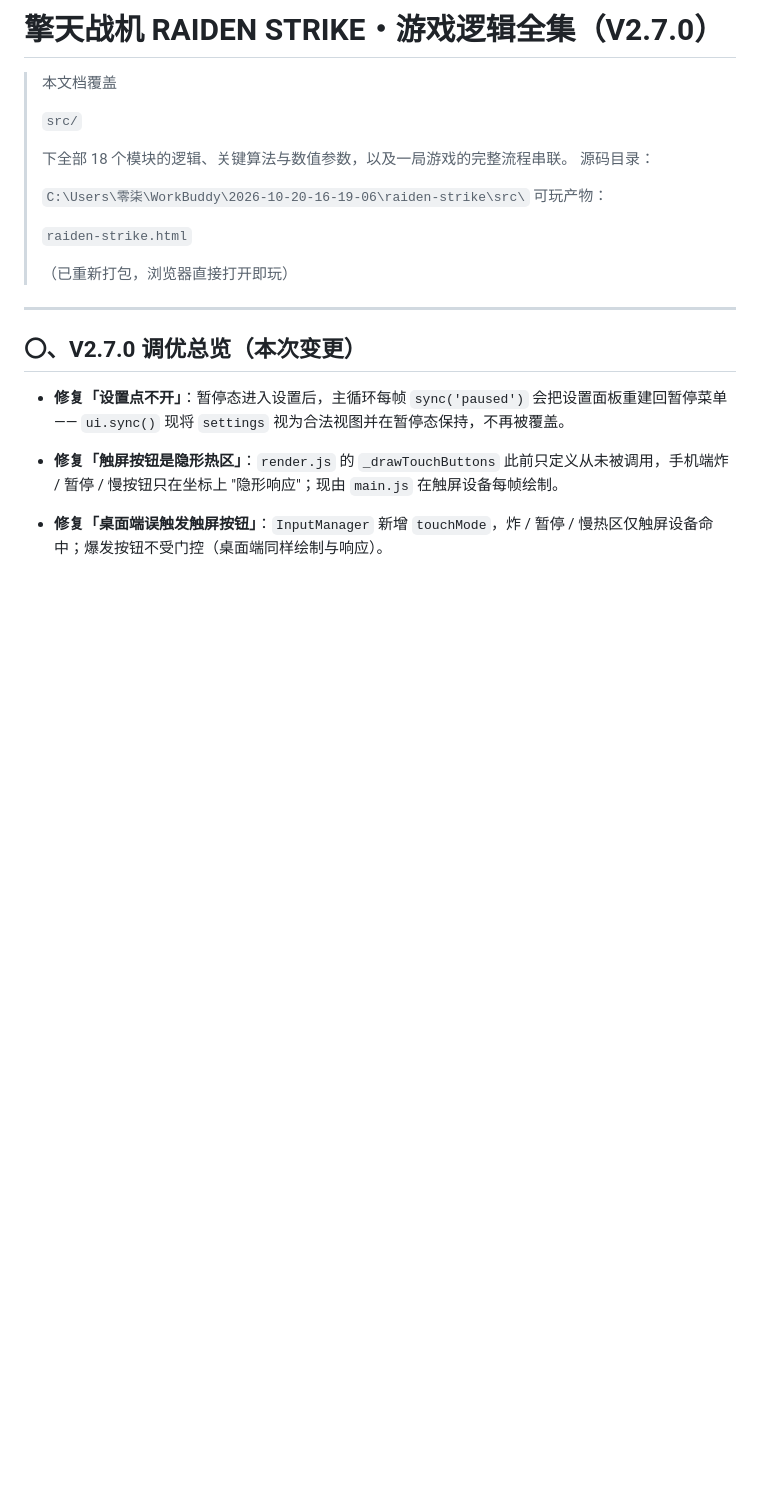
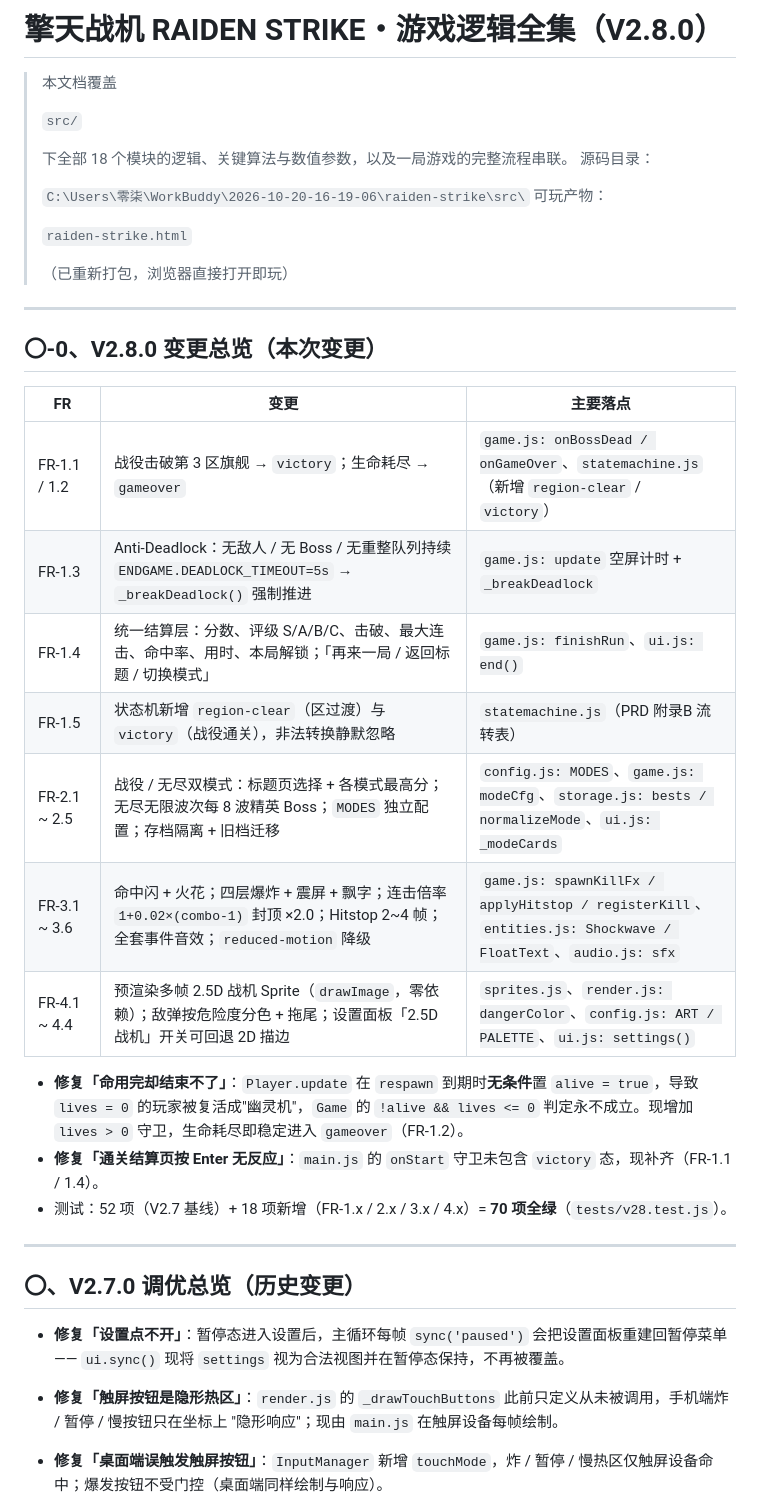
Before and after one commit to shenyicong/raiden-strike, a Markdown page: GAME_LOGIC.md, the part around the change. Drawn GitHub-style; blank space fills up the shorter version.

Commit message:
feat: V2.8.0 终局/模式/打击感/画风四大模块 (GAME_LOGIC.md)

```diff
--- a/GAME_LOGIC.md
+++ b/GAME_LOGIC.md
@@ -1,4 +1,4 @@
-# 擎天战机 RAIDEN STRIKE・游戏逻辑全集（V2.7.0）
+# 擎天战机 RAIDEN STRIKE・游戏逻辑全集（V2.8.0）
 
 > 本文档覆盖
 >
@@ -18,7 +18,25 @@
 
 ***
 
-## 〇、V2.7.0 调优总览（本次变更）
+## 〇‑0、V2.8.0 变更总览（本次变更）
+
+| FR | 变更 | 主要落点 |
+|---|---|---|
+| FR‑1.1 / 1.2 | 战役击破第 3 区旗舰 → `victory`；生命耗尽 → `gameover` | `game.js: onBossDead / onGameOver`、`statemachine.js`（新增 `region-clear` / `victory`） |
+| FR‑1.3 | Anti‑Deadlock：无敌人 / 无 Boss / 无重整队列持续 `ENDGAME.DEADLOCK_TIMEOUT=5s` → `_breakDeadlock()` 强制推进 | `game.js: update` 空屏计时 + `_breakDeadlock` |
+| FR‑1.4 | 统一结算层：分数、评级 S/A/B/C、击破、最大连击、命中率、用时、本局解锁；「再来一局 / 返回标题 / 切换模式」 | `game.js: finishRun`、`ui.js: end()` |
+| FR‑1.5 | 状态机新增 `region-clear`（区过渡）与 `victory`（战役通关），非法转换静默忽略 | `statemachine.js`（PRD 附录B 流转表） |
+| FR‑2.1 ~ 2.5 | 战役 / 无尽双模式：标题页选择 + 各模式最高分；无尽无限波次每 8 波精英 Boss；`MODES` 独立配置；存档隔离 + 旧档迁移 | `config.js: MODES`、`game.js: modeCfg`、`storage.js: bests / normalizeMode`、`ui.js: _modeCards` |
+| FR‑3.1 ~ 3.6 | 命中闪 + 火花；四层爆炸 + 震屏 + 飘字；连击倍率 `1+0.02×(combo-1)` 封顶 ×2.0；Hitstop 2~4 帧；全套事件音效；`reduced-motion` 降级 | `game.js: spawnKillFx / applyHitstop / registerKill`、`entities.js: Shockwave / FloatText`、`audio.js: sfx` |
+| FR‑4.1 ~ 4.4 | 预渲染多帧 2.5D 战机 Sprite（`drawImage`，零依赖）；敌弹按危险度分色 + 拖尾；设置面板「2.5D 战机」开关可回退 2D 描边 | `sprites.js`、`render.js: dangerColor`、`config.js: ART / PALETTE`、`ui.js: settings()` |
+
+* **修复「命用完却结束不了」**：`Player.update` 在 `respawn` 到期时**无条件**置 `alive = true`，导致 `lives = 0` 的玩家被复活成"幽灵机"，`Game` 的 `!alive && lives <= 0` 判定永不成立。现增加 `lives > 0` 守卫，生命耗尽即稳定进入 `gameover`（FR‑1.2）。
+* **修复「通关结算页按 Enter 无反应」**：`main.js` 的 `onStart` 守卫未包含 `victory` 态，现补齐（FR‑1.1 / 1.4）。
+* 测试：52 项（V2.7 基线）+ 18 项新增（FR‑1.x / 2.x / 3.x / 4.x）= **70 项全绿**（`tests/v28.test.js`）。
+
+***
+
+## 〇、V2.7.0 调优总览（历史变更）
 
 
 
```
